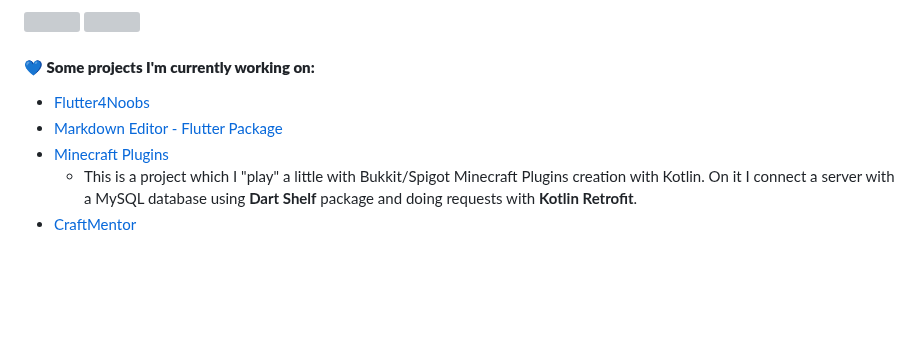
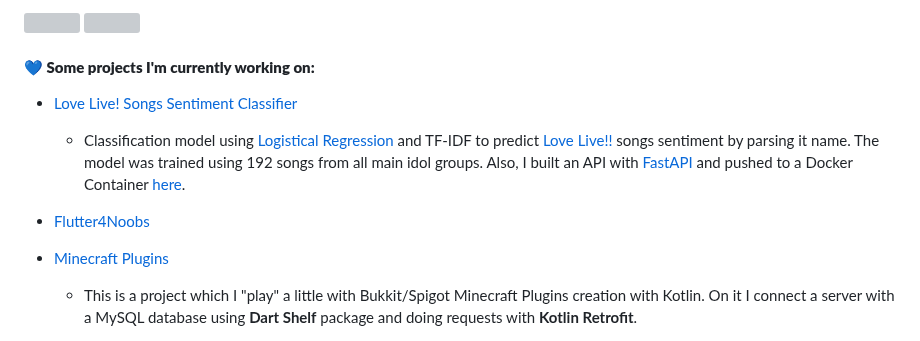
Before and after one commit to feliperfdev/feliperfdev, a Markdown page: README.md, the part around the change. Rendered like a GitHub page; blank space fills up the shorter version; grey boxes are pictures that could not be loaded.

```diff
--- a/README.md
+++ b/README.md
@@ -42,8 +42,10 @@ I'm also delving deeper into studies in **Python**, **Differential Calculus**, *
 
 #### **💙 Some projects I'm currently working on:**
 
+- [Love Live! Songs Sentiment Classifier](https://github.com/feliperfdev/AI-ML-Studies/blob/main/day_05/love_live_songs.ipynb)
+    - Classification model using [Logistical Regression](https://scikit-learn.org/stable/modules/generated/sklearn.linear_model.LogisticRegression.html) and TF-IDF to predict [Love Live!!](https://pt.wikipedia.org/wiki/Love_Live!) songs sentiment by parsing it name. The model was trained using 192 songs from all main idol groups. Also, I built an API with [FastAPI](https://fastapi.tiangolo.com/) and pushed to a Docker Container [here](https://github.com/feliperfdev/love-live-songs-emotion-classifier).
+
 - [Flutter4Noobs](https://github.com/feliperfdev/flutter4noobs/)
-- [Markdown Editor - Flutter Package](https://github.com/feliperfdev/markdown-editor)
 - [Minecraft Plugins](https://github.com/feliperfdev-MC-Plugins)
     - This is a project which I "play" a little with Bukkit/Spigot Minecraft Plugins creation with Kotlin. On it I connect a server with a MySQL database using **Dart Shelf** package and doing requests with **Kotlin Retrofit**.
 - [CraftMentor](https://github.com/TRABALHOS-FACULDADE/craftmentor_sistemas_distribuidos)
```
